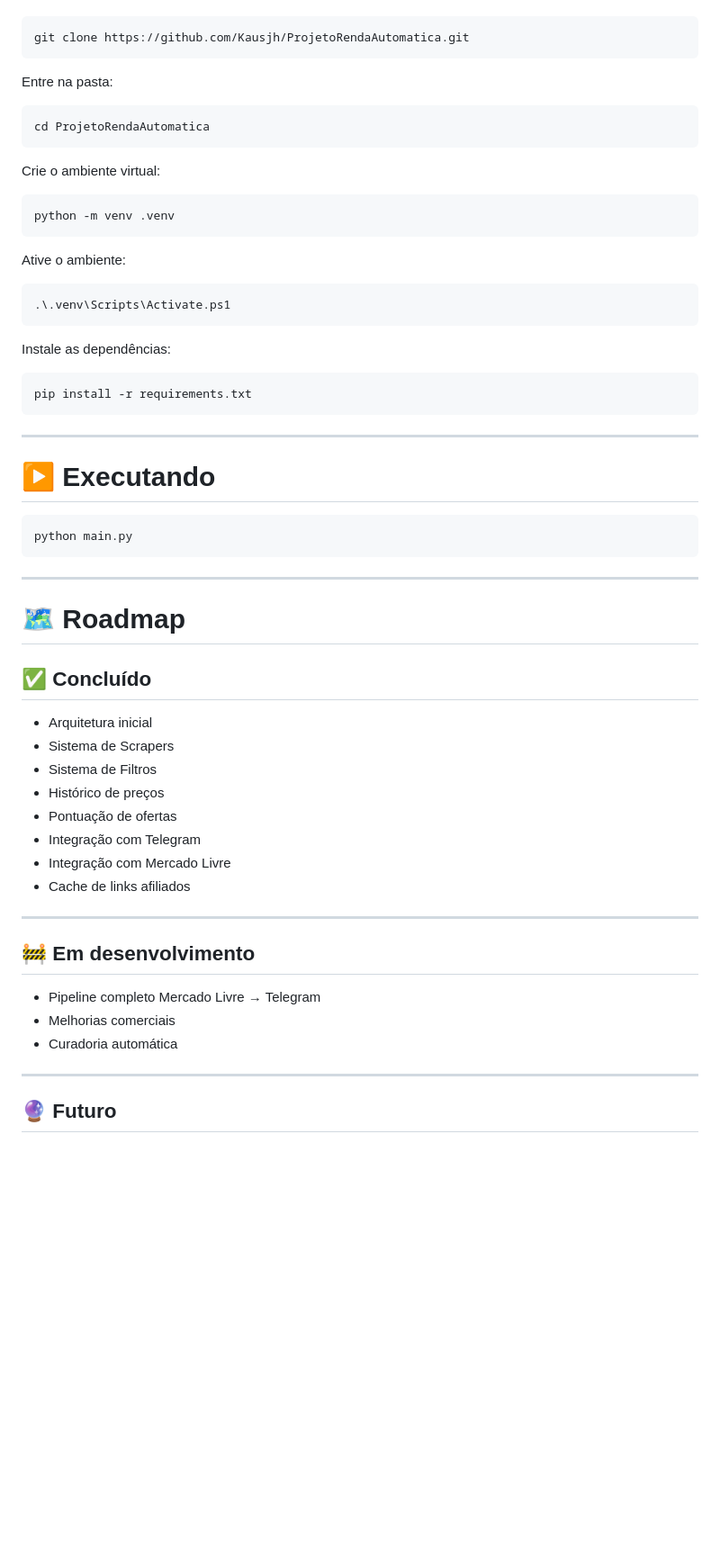
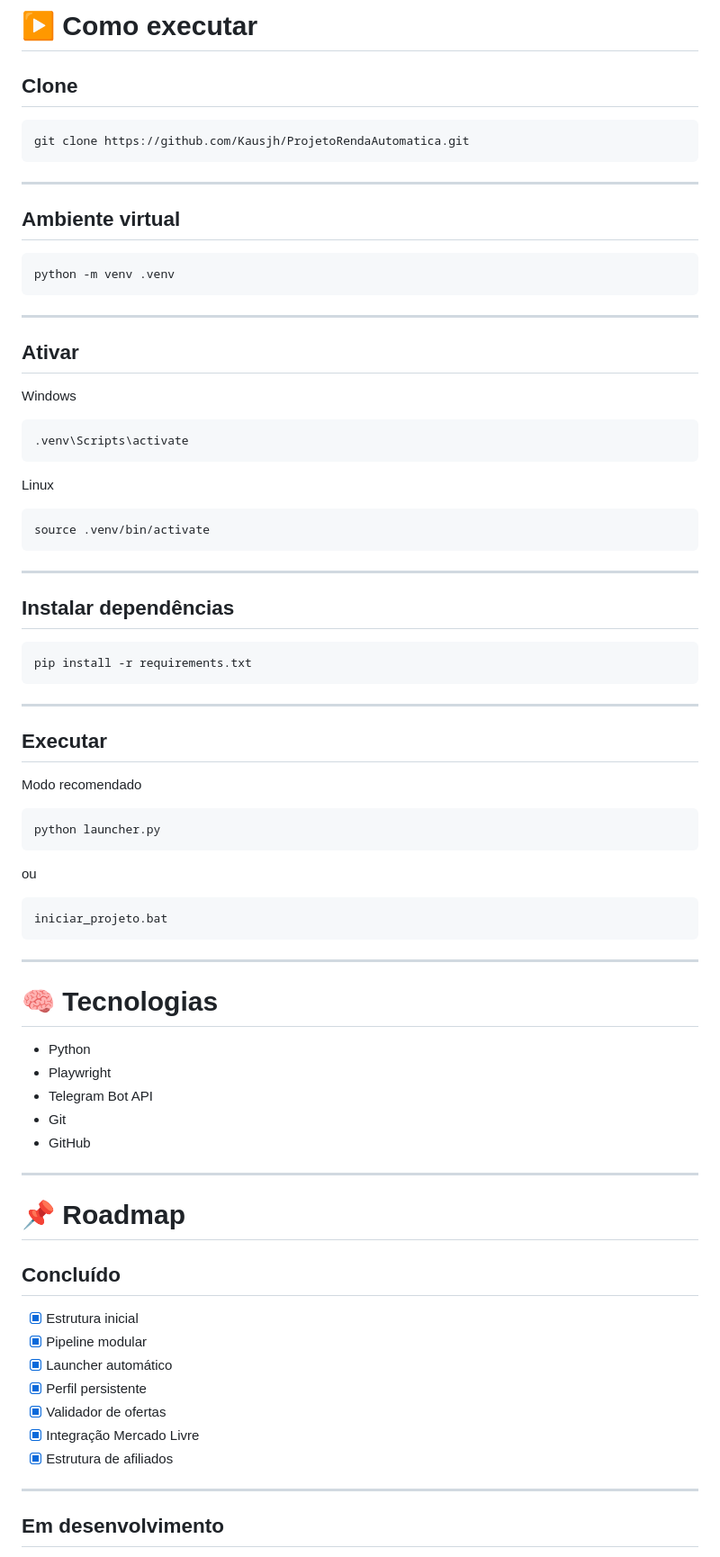
Before and after one commit to Kausjh/ProjetoRendaAutomatica, a Markdown page: README.md, the part around one of its changes. Shown at 90% size. Rendered like a GitHub page; blank space fills up the shorter version.

````diff
--- a/README.md
+++ b/README.md
@@ -134,27 +138,38 @@ Clone o projeto:
+# ▶ Como executar
+
+## Clone
 
 ```bash
 git clone https://github.com/Kausjh/ProjetoRendaAutomatica.git
 ```
 
-Entre na pasta:
+---
 
-```bash
-cd ProjetoRendaAutomatica
-```
-
-Crie o ambiente virtual:
+## Ambiente virtual
 
 ```bash
 python -m venv .venv
 ```
 
-Ative o ambiente:
+---
 
-```powershell
-.\.venv\Scripts\Activate.ps1
+## Ativar
+
+Windows
+
+```bash
+.venv\Scripts\activate
 ```
 
-Instale as dependências:
+Linux
+
+```bash
+source .venv/bin/activate
+```
+
+---
+
+## Instalar dependências
 
 ```bash
 pip install -r requirements.txt
@@ -162,36 +177,45 @@ pip install -r requirements.txt
 
 ---
 
-# ▶️ Executando
+## Executar
+
+Modo recomendado
 
 ```bash
-python main.py
+python launcher.py
+```
+
+ou
+
+```bash
+iniciar_projeto.bat
 ```
 
 ---
 
-# 🗺 Roadmap
+# 🧠 Tecnologias
 
-## ✅ Concluído
-
-- Arquitetura inicial
-- Sistema de Scrapers
-- Sistema de Filtros
-- Histórico de preços
-- Pontuação de ofertas
-- Integração com Telegram
-- Integração com Mercado Livre
-- Cache de links afiliados
+- Python
+- Playwright
+- Telegram Bot API
+- Git
+- GitHub
 
 ---
 
-## 🚧 Em desenvolvimento
+# 📌 Roadmap
 
-- Pipeline completo Mercado Livre → Telegram
-- Melhorias comerciais
-- Curadoria automática
+## Concluído
+
+- [x] Estrutura inicial
+- [x] Pipeline modular
+- [x] Launcher automático
+- [x] Perfil persistente
+- [x] Validador de ofertas
+- [x] Integração Mercado Livre
+- [x] Estrutura de afiliados
 
 ---
 
-## 🔮 Futuro
+## Em desenvolvimento
 
````
Also changed, not shown: other parts of README.md (+137 -102 lines).
